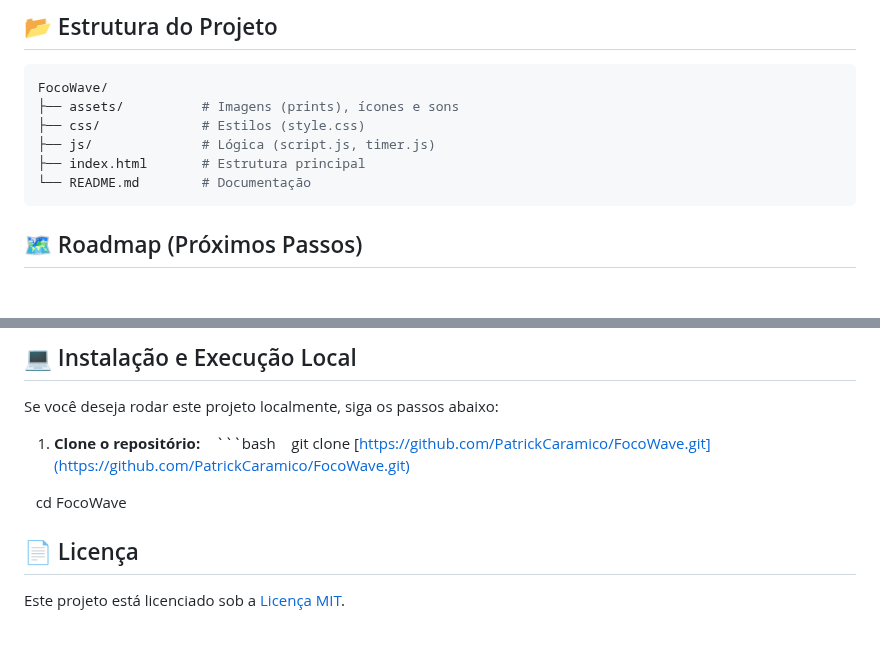
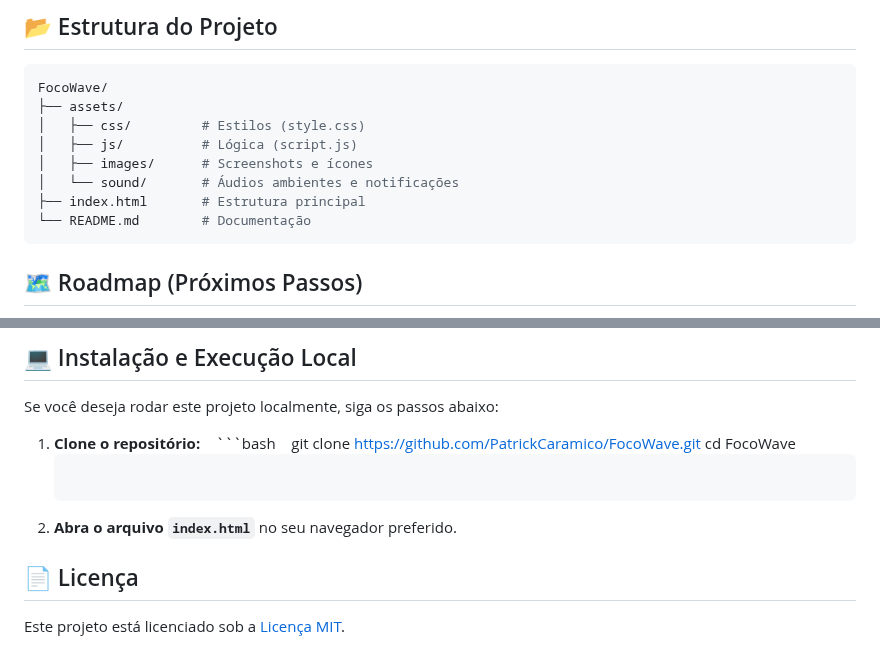
Before and after one commit to PatrickCaramico/FocoWave, a Markdown page: README.md, 2 parts joined by grey strips. Rendered like a GitHub page; blank space fills up the shorter version.

Commit message:
Fix README: correct git clone URL, project structure, installation steps, and footer link
Co-authored-by: PatrickCaramico <111519015+PatrickCaramico@users.noreply.github.com>

````diff
--- a/README.md
+++ b/README.md
@@ -103,11 +103,13 @@ Esta atualização foca em entregar maior flexibilidade na definição do tempo
 
 ```bash
 FocoWave/
-├── assets/          # Imagens (prints), ícones e sons
-├── css/             # Estilos (style.css)
-├── js/              # Lógica (script.js, timer.js)
-├── index.html       # Estrutura principal
-└── README.md        # Documentação
+├── assets/
+│   ├── css/         # Estilos (style.css)
+│   ├── js/          # Lógica (script.js)
+│   ├── images/      # Screenshots e ícones
+│   └── sound/       # Áudios ambientes e notificações
+├── index.html       # Estrutura principal
+└── README.md        # Documentação
 ```
 
 ## 🗺️ Roadmap (Próximos Passos)
@@ -131,9 +133,11 @@ Se você deseja rodar este projeto localmente, siga os passos abaixo:
 
 1. **Clone o repositório:**
    ```bash
-   git clone [https://github.com/PatrickCaramico/FocoWave.git](https://github.com/PatrickCaramico/FocoWave.git)
+   git clone https://github.com/PatrickCaramico/FocoWave.git
+   cd FocoWave
+   ```
 
-   cd FocoWave
+2. **Abra o arquivo `index.html`** no seu navegador preferido.
 
 ## 📄 Licença
 
````
Also changed, not shown: other parts of README.md (+2 -2 lines).
